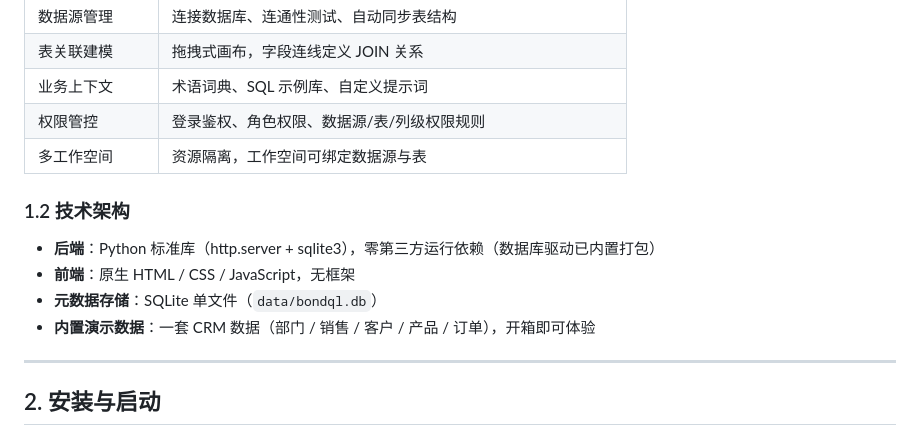
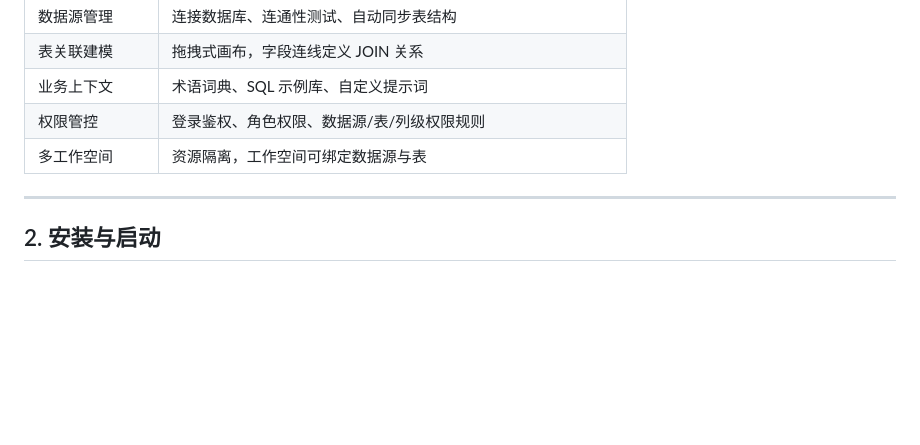
Before and after one commit to jeameshf/BondQL, a Markdown page: README.md, the part around the change. Drawn GitHub-style; blank space fills up the shorter version.

```diff
--- a/README.md
+++ b/README.md
@@ -49,13 +49,6 @@ BondQL 是一款基于大语言模型的**智能问数系统**。用户通过自
 | 业务上下文     | 术语词典、SQL 示例库、自定义提示词                           |
 | 权限管控       | 登录鉴权、角色权限、数据源/表/列级权限规则                   |
 | 多工作空间     | 资源隔离，工作空间可绑定数据源与表                           |
-
-### 1.2 技术架构
-
-- **后端**：Python 标准库（http.server + sqlite3），零第三方运行依赖（数据库驱动已内置打包）
-- **前端**：原生 HTML / CSS / JavaScript，无框架
-- **元数据存储**：SQLite 单文件（`data/bondql.db`）
-- **内置演示数据**：一套 CRM 数据（部门 / 销售 / 客户 / 产品 / 订单），开箱即可体验
 
 ---
 
```
